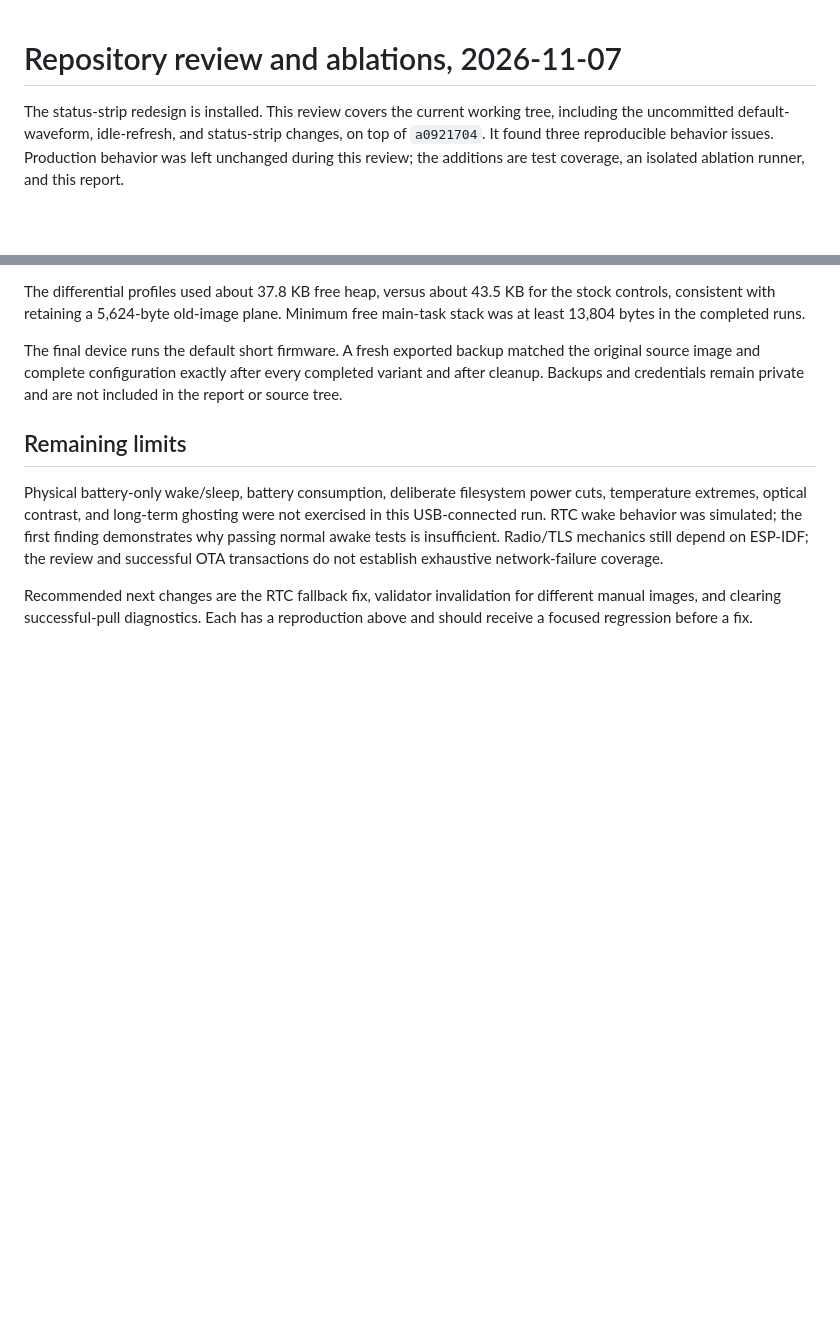
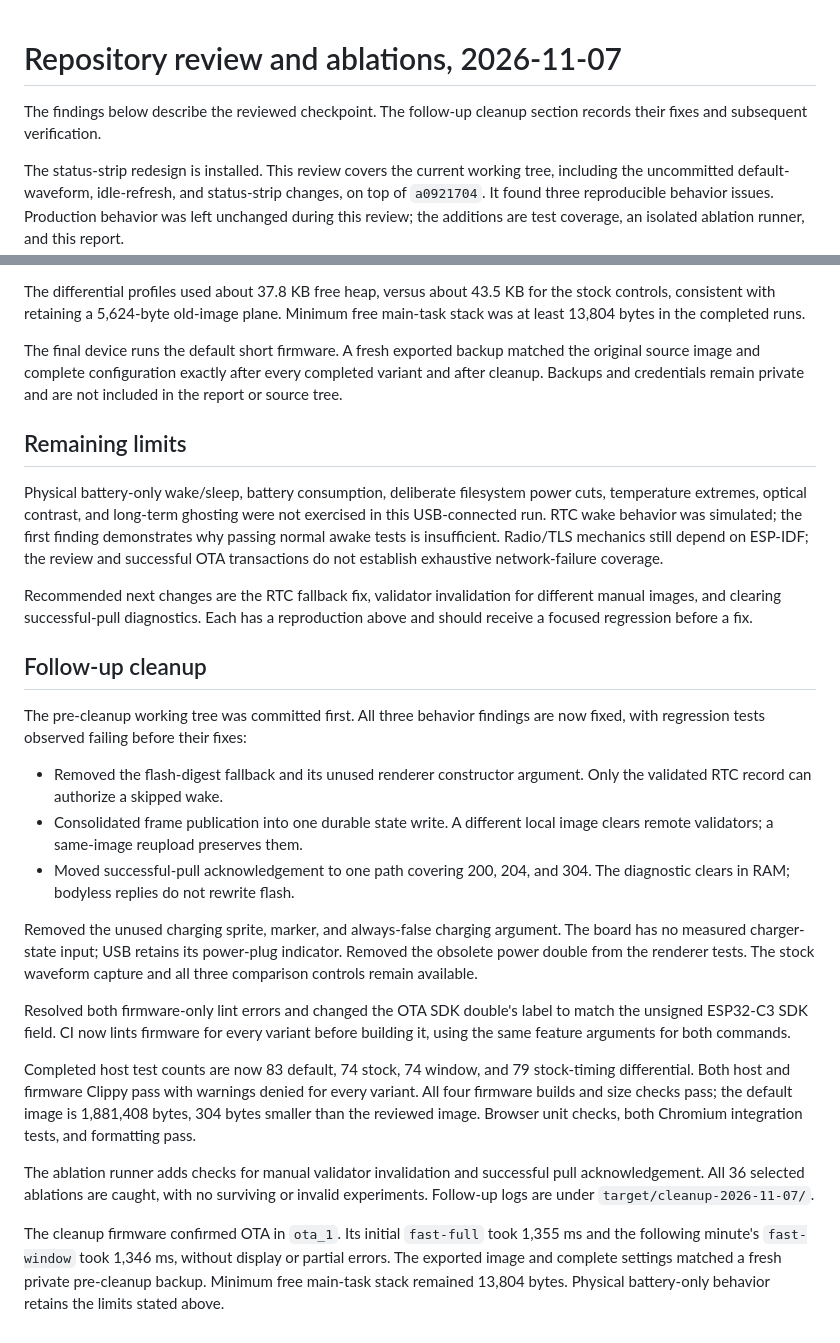
Before and after one commit to lynzrand/quasiquote0, a Markdown page: docs/REVIEW_2026_11_07.md, 2 parts joined by grey strips. Rendered like a GitHub page; blank space fills up the shorter version.

Commit message:
docs: record cleanup fixes and completed verification (AI)
Document RTC-only skip authority, manual-image validator reset, flash-free pull success, and the corrected stock build command. Record all four lint/build controls, 83 default tests, 36 detected ablations, and successful cleanup OTA with preserved device data.

Co-authored-by: Codex <noreply@openai.com>
Initial prompt: Nice. commit, do a cleanup, and remvoe unneedded code

```diff
--- a/docs/REVIEW_2026_11_07.md
+++ b/docs/REVIEW_2026_11_07.md
@@ -1,4 +1,7 @@
 # Repository review and ablations, 2026-11-07
+
+The findings below describe the reviewed checkpoint. The follow-up cleanup
+section records their fixes and subsequent verification.
 
 The status-strip redesign is installed. This review covers the current working
 tree, including the uncommitted default-waveform, idle-refresh, and status-strip
@@ -218,3 +221,40 @@ transactions do not establish exhaustive network-failure coverage.
 Recommended next changes are the RTC fallback fix, validator invalidation for
 different manual images, and clearing successful-pull diagnostics. Each has a
 reproduction above and should receive a focused regression before a fix.
+
+## Follow-up cleanup
+
+The pre-cleanup working tree was committed first. All three behavior findings
+are now fixed, with regression tests observed failing before their fixes:
+
+- Removed the flash-digest fallback and its unused renderer constructor
+  argument. Only the validated RTC record can authorize a skipped wake.
+- Consolidated frame publication into one durable state write. A different
+  local image clears remote validators; a same-image reupload preserves them.
+- Moved successful-pull acknowledgement to one path covering 200, 204, and
+  304. The diagnostic clears in RAM; bodyless replies do not rewrite flash.
+
+Removed the unused charging sprite, marker, and always-false charging argument.
+The board has no measured charger-state input; USB retains its power-plug
+indicator. Removed the obsolete power double from the renderer tests. The
+stock waveform capture and all three comparison controls remain available.
+
+Resolved both firmware-only lint errors and changed the OTA SDK double's label
+to match the unsigned ESP32-C3 SDK field. CI now lints firmware for every variant
+before building it, using the same feature arguments for both commands.
+
+Completed host test counts are now 83 default, 74 stock, 74 window, and 79
+stock-timing differential. Both host and firmware Clippy pass with warnings
+denied for every variant. All four firmware builds and size checks pass; the
+default image is 1,881,408 bytes, 304 bytes smaller than the reviewed image.
+Browser unit checks, both Chromium integration tests, and formatting pass.
+
+The ablation runner adds checks for manual validator invalidation and successful
+pull acknowledgement. All 36 selected ablations are caught, with no surviving
+or invalid experiments. Follow-up logs are under `target/cleanup-2026-11-07/`.
+
+The cleanup firmware confirmed OTA in `ota_1`. Its initial `fast-full` took
+1,355 ms and the following minute's `fast-window` took 1,346 ms, without
+display or partial errors. The exported image and complete settings matched
+a fresh private pre-cleanup backup. Minimum free main-task stack remained
+13,804 bytes. Physical battery-only behavior retains the limits stated above.
```
Also changed, not shown: docs/ARCHITECTURE.md (+5 -0 lines), docs/PARTIAL_REFRESH.md (+1 -1 lines).
